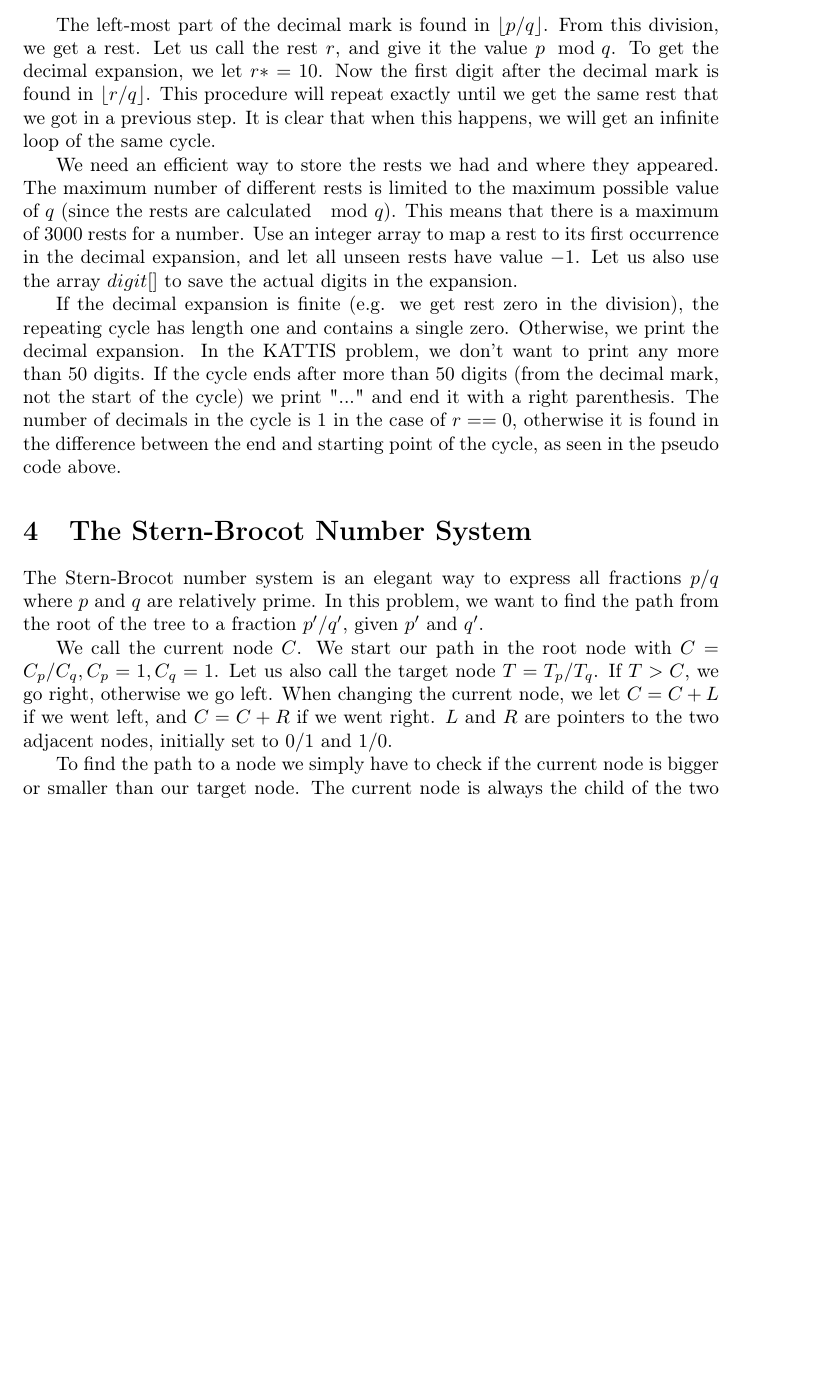
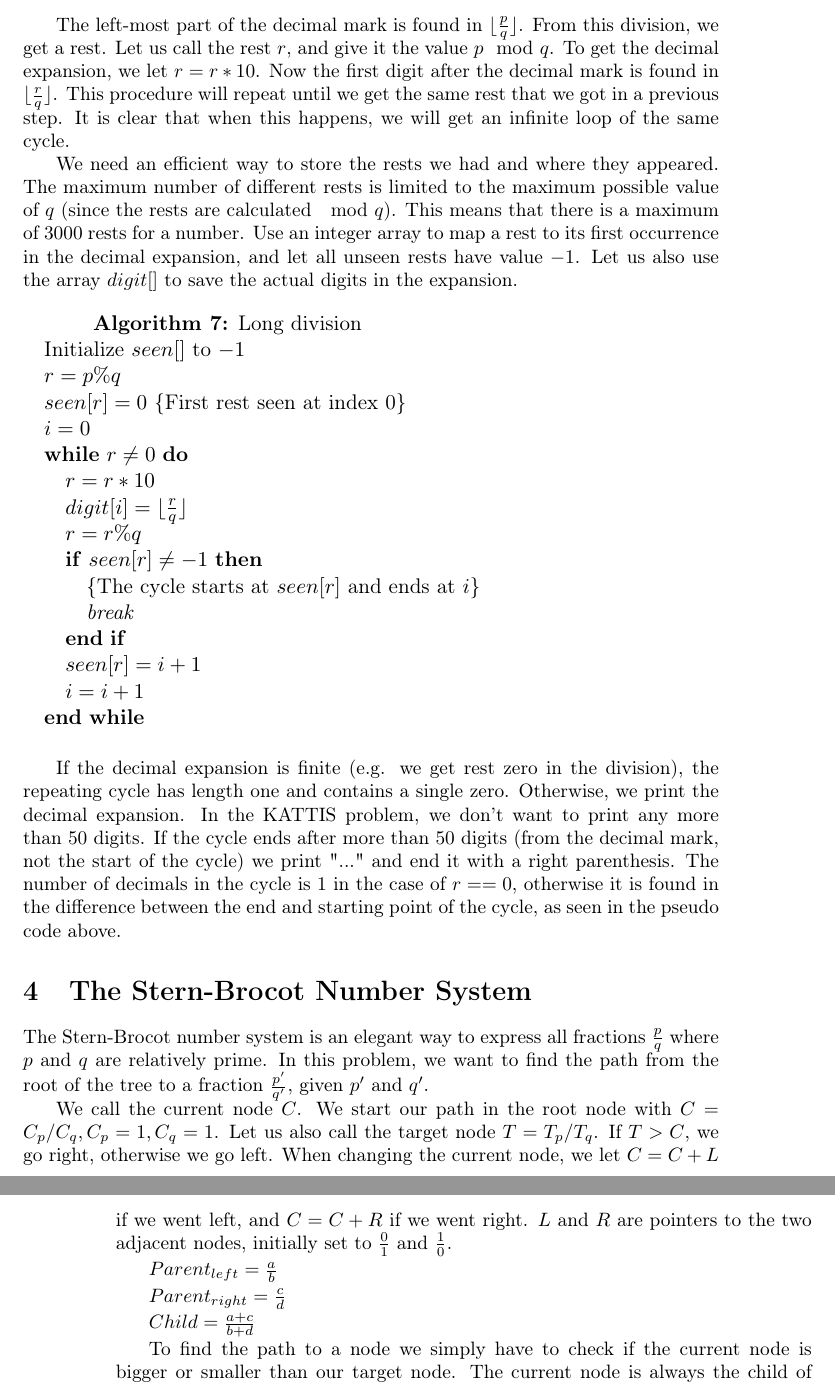
Before and after one commit to ecksun/number-theory-solutions, a LaTeX document (solutions.tex): part of page 3 of 5 before the commit and two parts of pages 3 and 4 of 6 after it, the two joined at a grey line, cut at the place of the change, the shorter picture padded with empty space. Compiled offline with pdfLaTeX.

Commit message:
Fixed decimals pseudocode

```diff
--- a/solutions.tex
+++ b/solutions.tex
@@ -208,12 +208,13 @@ they will be positive. We want to print the number in its decimal notation,
 placing the repeating decimals inside parentheses. We also want to count the
 number of decimals inside the repeating cycle.
 
-The left-most part of the decimal mark is found in $\lfloor{p/q}\rfloor$. From this
-division, we get a rest. Let us call the rest $r$, and give it the value $p
-\mod q$. To get the decimal expansion, we let $r *= 10$. Now the first digit
-after the decimal mark is found in $\lfloor{r/q}\rfloor$. This procedure will repeat
-exactly until we get the same rest that we got in a previous step. It is clear
-that when this happens, we will get an infinite loop of the same cycle.
+The left-most part of the decimal mark is found in
+$\lfloor{\frac{p}{q}}\rfloor$. From this division, we get a rest. Let us call
+the rest $r$, and give it the value $p \mod q$. To get the decimal expansion,
+we let $r = r * 10$. Now the first digit after the decimal mark is found in
+$\lfloor{\frac{r}{q}}\rfloor$. This procedure will repeat until we get the same
+rest that we got in a previous step. It is clear that when this happens, we
+will get an infinite loop of the same cycle.
 
 We need an efficient way to store the rests we had and where they appeared. The
 maximum number of different rests is limited to the maximum possible value of
@@ -240,6 +241,29 @@ expansion.
 %    seen[r] = i+1
 %    ++i
 
+\begin{algorithm}
+    \caption{Long division}
+    \label{lst:Long division}
+    \begin{algorithmic}
+        \STATE Initialize $seen[]$ to $-1$
+        \STATE $r = p \% q$
+        \STATE $seen[r] = 0$ \COMMENT{First rest seen at index 0}
+        \STATE $i = 0$
+        \WHILE {$r \neq 0$}
+            \STATE $r = r * 10$
+            \STATE $digit[i] = \lfloor\frac{r}{q}\rfloor$
+            \STATE $r = r \% q$
+            \IF {$seen[r] \neq -1$}
+                \STATE \COMMENT {The cycle starts at $seen[r]$ and ends at $i$}
+                \STATE \em{break} % TODO Make bold
+            \ENDIF
+            \STATE $seen[r] = i + 1 $
+            \STATE $ i = i + 1$
+        \ENDWHILE
+    \end{algorithmic}
+\end{algorithm}
+
+
 If the decimal expansion is finite (e.g. we get rest zero in the division), the
 repeating cycle has length one and contains a single zero. Otherwise, we print
 the decimal expansion. In the KATTIS problem, we don't want to print any more
@@ -251,16 +275,31 @@ point of the cycle, as seen in the pseudo code above.
 
 \section{The Stern-Brocot Number System}
 
-The Stern-Brocot number system is an elegant way to express all fractions $p/q$ where $p$ and $q$ are relatively prime. In this problem, we want to find the path from the root of the tree to a fraction $p'/q'$, given $p'$ and $q'$.
+The Stern-Brocot number system is an elegant way to express all fractions
+$\frac{p}{q}$ where $p$ and $q$ are relatively prime. In this problem, we want
+to find the path from the root of the tree to a fraction $\frac{p'}{q'}$, given
+$p'$ and $q'$.
 
-We call the current node $C$. We start our path in the root node with $C = C_{p}/C_{q}, C_{p} = 1, C_{q} = 1$. Let us also call the target node $T = T_{p}/T_{q}$. If $T > C$, we go right, otherwise we go left. When changing the current node, we let $C = C + L$ if we went left, and $C = C + R$ if we went right. $L$ and $R$ are pointers to the two adjacent nodes, initially set to $0/1$ and $1/0$.
+We call the current node $C$. We start our path in the root node with $C =
+C_{p}/C_{q}, C_{p} = 1, C_{q} = 1$. Let us also call the target node $T =
+T_{p}/T_{q}$. If $T > C$, we go right, otherwise we go left. When changing the
+current node, we let $C = C + L$ if we went left, and $C = C + R$ if we went
+right. $L$ and $R$ are pointers to the two adjacent nodes, initially set to
+$\frac{0}{1}$ and $\frac{1}{0}$.
 
 % TODO
 %Parent_l = a/b
 %Parent_r = c/d
 %Child = (a+c)/(b+d)
 
+$Parent_{left} = \frac{a}{b}$
+
+$Parent_{right} = \frac{c}{d}$
+
+$Child = \frac{a+c}{b+d}$
+
+
 To find the path to a node we simply have to check if the current node is
 bigger or smaller than our target node. The current node is always the child of
 the two parents. In the beginning the left parent will be $\frac{0}{1}$ and the
-right parent $\frac{1}{0}$.
+right parent $\frac{1}{0}$. In algorithm \ref{lst:sternbrocot} we use a simple
```
Also changed, not shown: solutions.tex (24 more changed lines).
